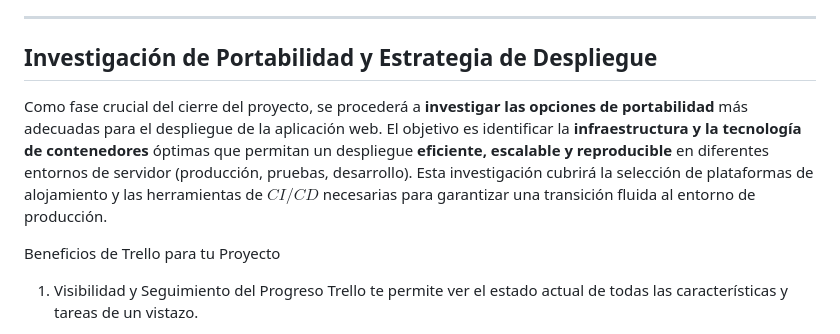
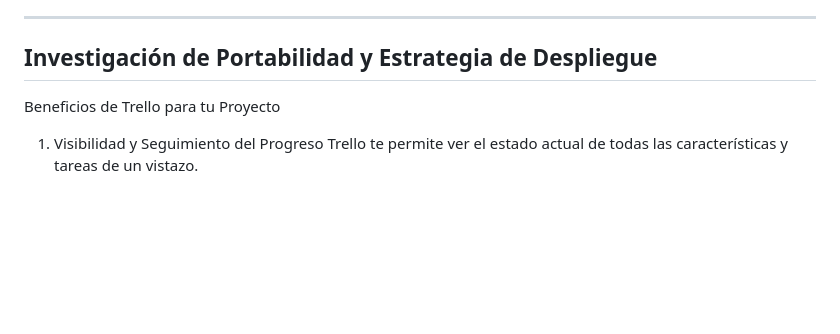
Before and after one commit to BelenADQ7u7/Proyecto-Herramientas-Desarrollo, a Markdown page: README.md, the part around the change. GitHub-like rendering; blank space fills up the shorter version.

```diff
--- a/README.md
+++ b/README.md
@@ -18,10 +18,6 @@ Se ha puesto especial atención en la **mejora de la apariencia visual** de la a
 ***
 
 ## Investigación de Portabilidad y Estrategia de Despliegue
-
-Como fase crucial del cierre del proyecto, se procederá a **investigar las opciones de portabilidad** más adecuadas para el despliegue de la aplicación web. El objetivo es identificar la **infraestructura y la tecnología de contenedores** óptimas que permitan un despliegue **eficiente, escalable y reproducible** en diferentes entornos de servidor (producción, pruebas, desarrollo). Esta investigación cubrirá la selección de plataformas de alojamiento y las herramientas de $CI/CD$ necesarias para garantizar una transición fluida al entorno de producción.
-
-
 
 Beneficios de Trello para tu Proyecto
 1. Visibilidad y Seguimiento del Progreso
```
